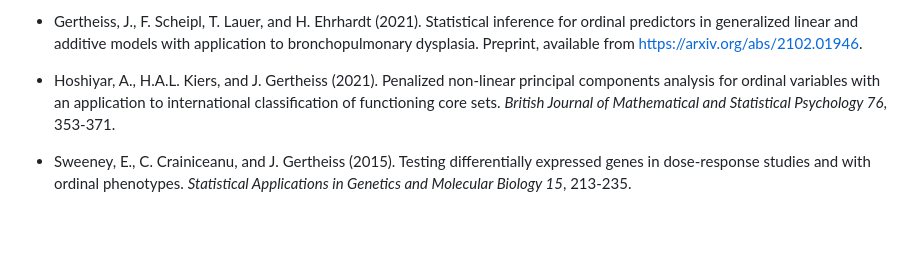
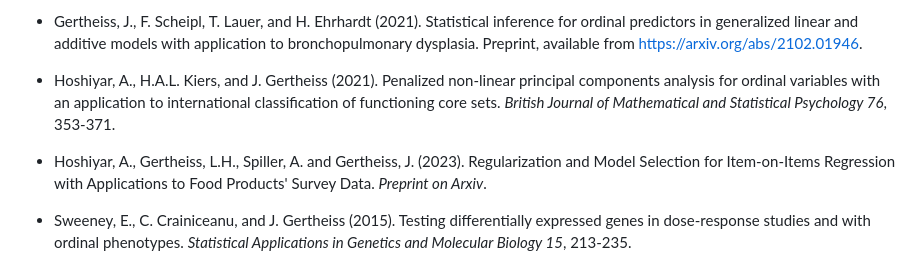
Before and after one commit to ahoshiyar/ordPens, a Markdown page: README.md, the part around the change. Rendered like a GitHub page; blank space fills up the shorter version.

```diff
--- a/README.md
+++ b/README.md
@@ -106,6 +106,10 @@ By contributing to this project, you agree to abide by its terms.
     sets. *British Journal of Mathematical and Statistical Psychology
     76*, 353-371.
 
+-   Hoshiyar, A., Gertheiss, L.H., Spiller, A. and Gertheiss, J. (2023).
+    Regularization and Model Selection for Item-on-Items Regression with
+    Applications to Food Products' Survey Data. *Preprint on Arxiv*.
+
 -   Sweeney, E., C. Crainiceanu, and J. Gertheiss (2015). Testing
     differentially expressed genes in dose-response studies and with
     ordinal phenotypes. *Statistical Applications in Genetics and
```
